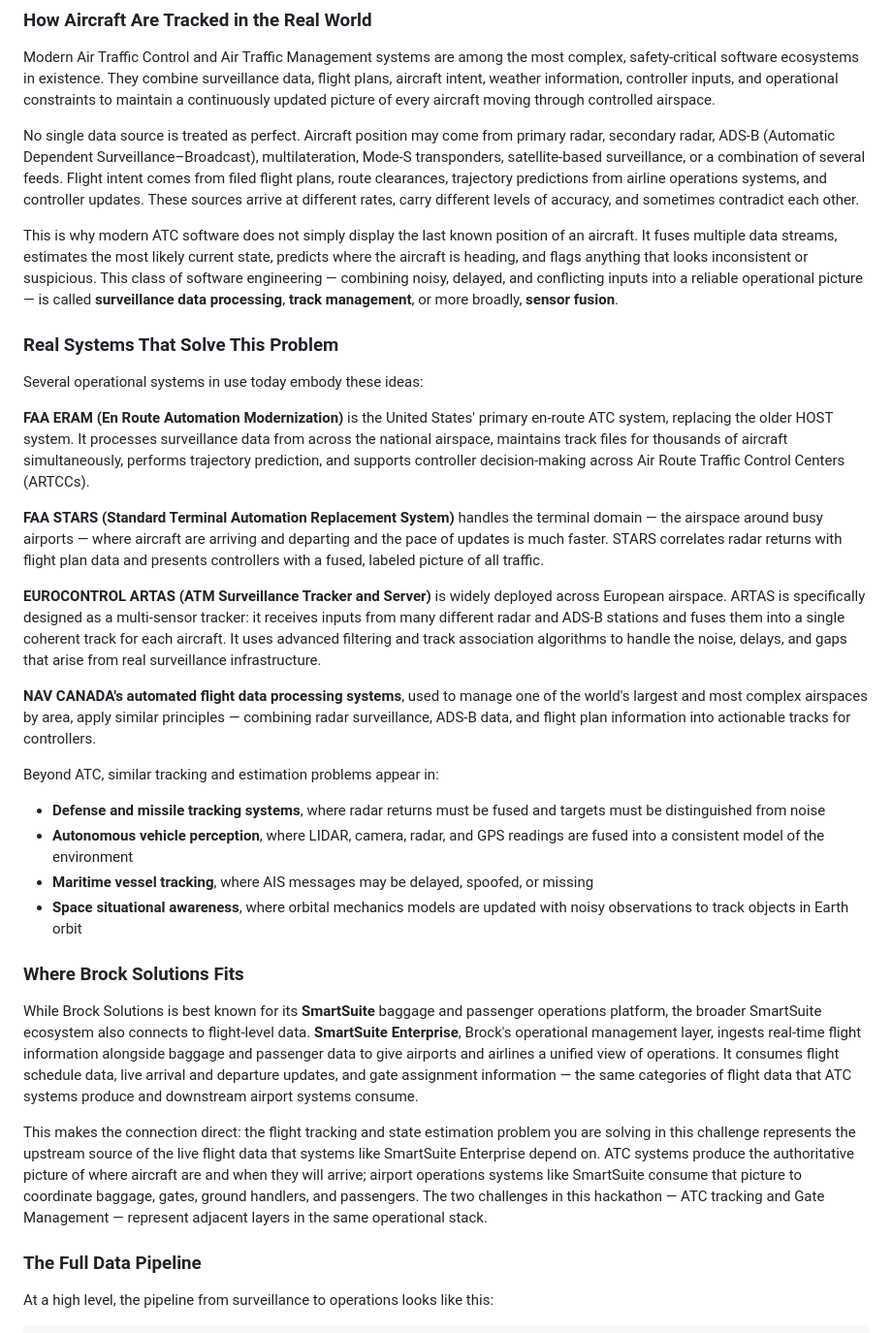
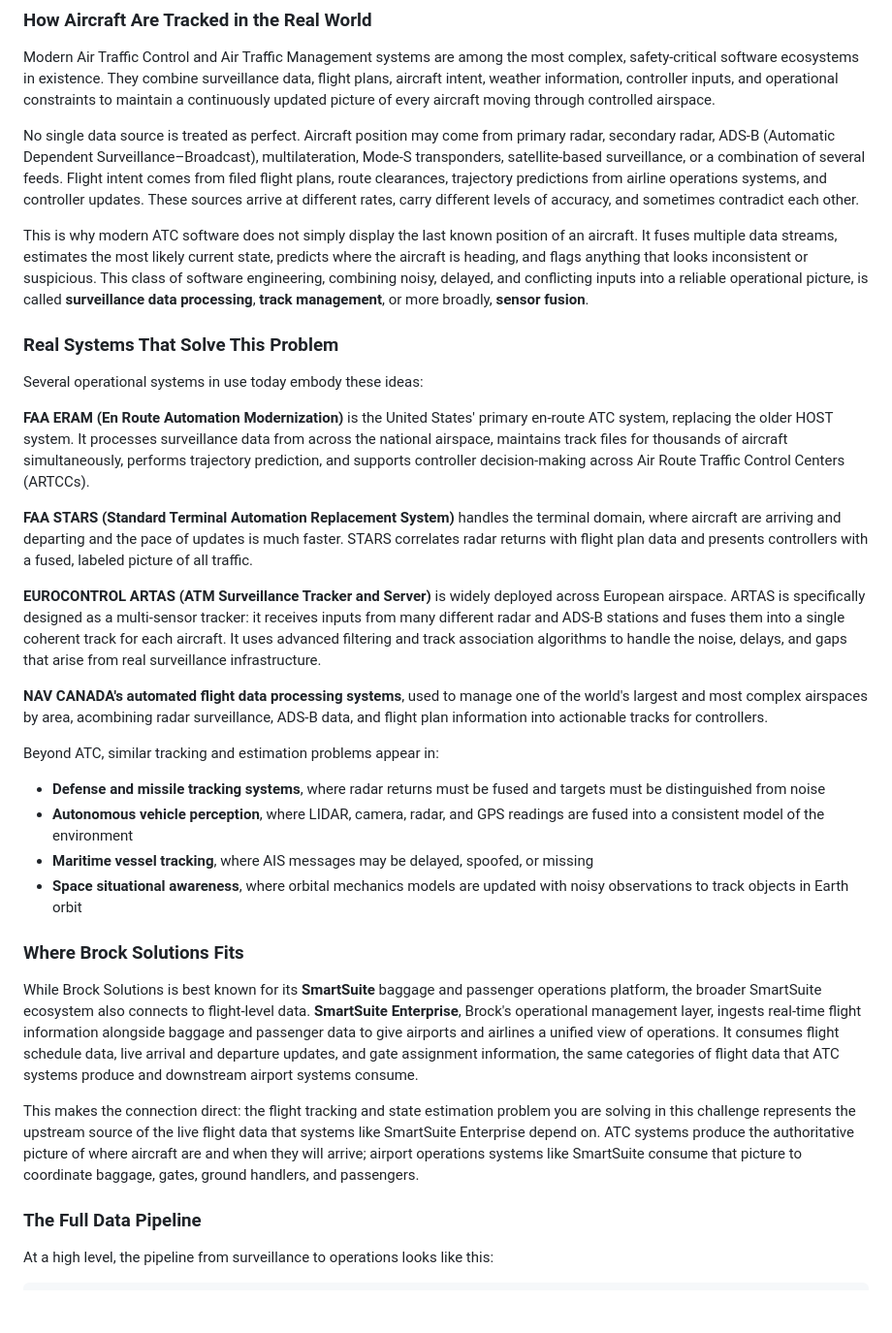
Before and after one commit to IdeasClinicUWaterloo/F26-Airport-Automation-Challenge, a Markdown page: flight-routing/README.md, the part around one of its changes. Shown at 97% size. GitHub-like rendering; blank space fills up the shorter version.

Commit message:
Fix formatting issues in README.md

```diff
--- a/flight-routing/README.md
+++ b/flight-routing/README.md
@@ -24,7 +24,7 @@ Modern Air Traffic Control and Air Traffic Management systems are among the most
 
 No single data source is treated as perfect. Aircraft position may come from primary radar, secondary radar, ADS-B (Automatic Dependent Surveillance–Broadcast), multilateration, Mode-S transponders, satellite-based surveillance, or a combination of several feeds. Flight intent comes from filed flight plans, route clearances, trajectory predictions from airline operations systems, and controller updates. These sources arrive at different rates, carry different levels of accuracy, and sometimes contradict each other.
 
-This is why modern ATC software does not simply display the last known position of an aircraft. It fuses multiple data streams, estimates the most likely current state, predicts where the aircraft is heading, and flags anything that looks inconsistent or suspicious. This class of software engineering — combining noisy, delayed, and conflicting inputs into a reliable operational picture — is called **surveillance data processing**, **track management**, or more broadly, **sensor fusion**.
+This is why modern ATC software does not simply display the last known position of an aircraft. It fuses multiple data streams, estimates the most likely current state, predicts where the aircraft is heading, and flags anything that looks inconsistent or suspicious. This class of software engineering, combining noisy, delayed, and conflicting inputs into a reliable operational picture, is called **surveillance data processing**, **track management**, or more broadly, **sensor fusion**.
 
 ### Real Systems That Solve This Problem
 
@@ -32,11 +32,11 @@ Several operational systems in use today embody these ideas:
 
 **FAA ERAM (En Route Automation Modernization)** is the United States' primary en-route ATC system, replacing the older HOST system. It processes surveillance data from across the national airspace, maintains track files for thousands of aircraft simultaneously, performs trajectory prediction, and supports controller decision-making across Air Route Traffic Control Centers (ARTCCs).
 
-**FAA STARS (Standard Terminal Automation Replacement System)** handles the terminal domain — the airspace around busy airports — where aircraft are arriving and departing and the pace of updates is much faster. STARS correlates radar returns with flight plan data and presents controllers with a fused, labeled picture of all traffic.
+**FAA STARS (Standard Terminal Automation Replacement System)** handles the terminal domain, where aircraft are arriving and departing and the pace of updates is much faster. STARS correlates radar returns with flight plan data and presents controllers with a fused, labeled picture of all traffic.
 
 **EUROCONTROL ARTAS (ATM Surveillance Tracker and Server)** is widely deployed across European airspace. ARTAS is specifically designed as a multi-sensor tracker: it receives inputs from many different radar and ADS-B stations and fuses them into a single coherent track for each aircraft. It uses advanced filtering and track association algorithms to handle the noise, delays, and gaps that arise from real surveillance infrastructure.
 
-**NAV CANADA's automated flight data processing systems**, used to manage one of the world's largest and most complex airspaces by area, apply similar principles — combining radar surveillance, ADS-B data, and flight plan information into actionable tracks for controllers.
+**NAV CANADA's automated flight data processing systems**, used to manage one of the world's largest and most complex airspaces by area, acombining radar surveillance, ADS-B data, and flight plan information into actionable tracks for controllers.
 
 Beyond ATC, similar tracking and estimation problems appear in:
 
@@ -47,9 +47,9 @@ Beyond ATC, similar tracking and estimation problems appear in:
 
 ### Where Brock Solutions Fits
 
-While Brock Solutions is best known for its **SmartSuite** baggage and passenger operations platform, the broader SmartSuite ecosystem also connects to flight-level data. **SmartSuite Enterprise**, Brock's operational management layer, ingests real-time flight information alongside baggage and passenger data to give airports and airlines a unified view of operations. It consumes flight schedule data, live arrival and departure updates, and gate assignment information — the same categories of flight data that ATC systems produce and downstream airport systems consume.
+While Brock Solutions is best known for its **SmartSuite** baggage and passenger operations platform, the broader SmartSuite ecosystem also connects to flight-level data. **SmartSuite Enterprise**, Brock's operational management layer, ingests real-time flight information alongside baggage and passenger data to give airports and airlines a unified view of operations. It consumes flight schedule data, live arrival and departure updates, and gate assignment information, the same categories of flight data that ATC systems produce and downstream airport systems consume.
 
-This makes the connection direct: the flight tracking and state estimation problem you are solving in this challenge represents the upstream source of the live flight data that systems like SmartSuite Enterprise depend on. ATC systems produce the authoritative picture of where aircraft are and when they will arrive; airport operations systems like SmartSuite consume that picture to coordinate baggage, gates, ground handlers, and passengers. The two challenges in this hackathon — ATC tracking and Gate Management — represent adjacent layers in the same operational stack.
+This makes the connection direct: the flight tracking and state estimation problem you are solving in this challenge represents the upstream source of the live flight data that systems like SmartSuite Enterprise depend on. ATC systems produce the authoritative picture of where aircraft are and when they will arrive; airport operations systems like SmartSuite consume that picture to coordinate baggage, gates, ground handlers, and passengers.
 
 ### The Full Data Pipeline
 
```
Also changed, not shown: other parts of flight-routing/README.md (+1 -1 lines).
